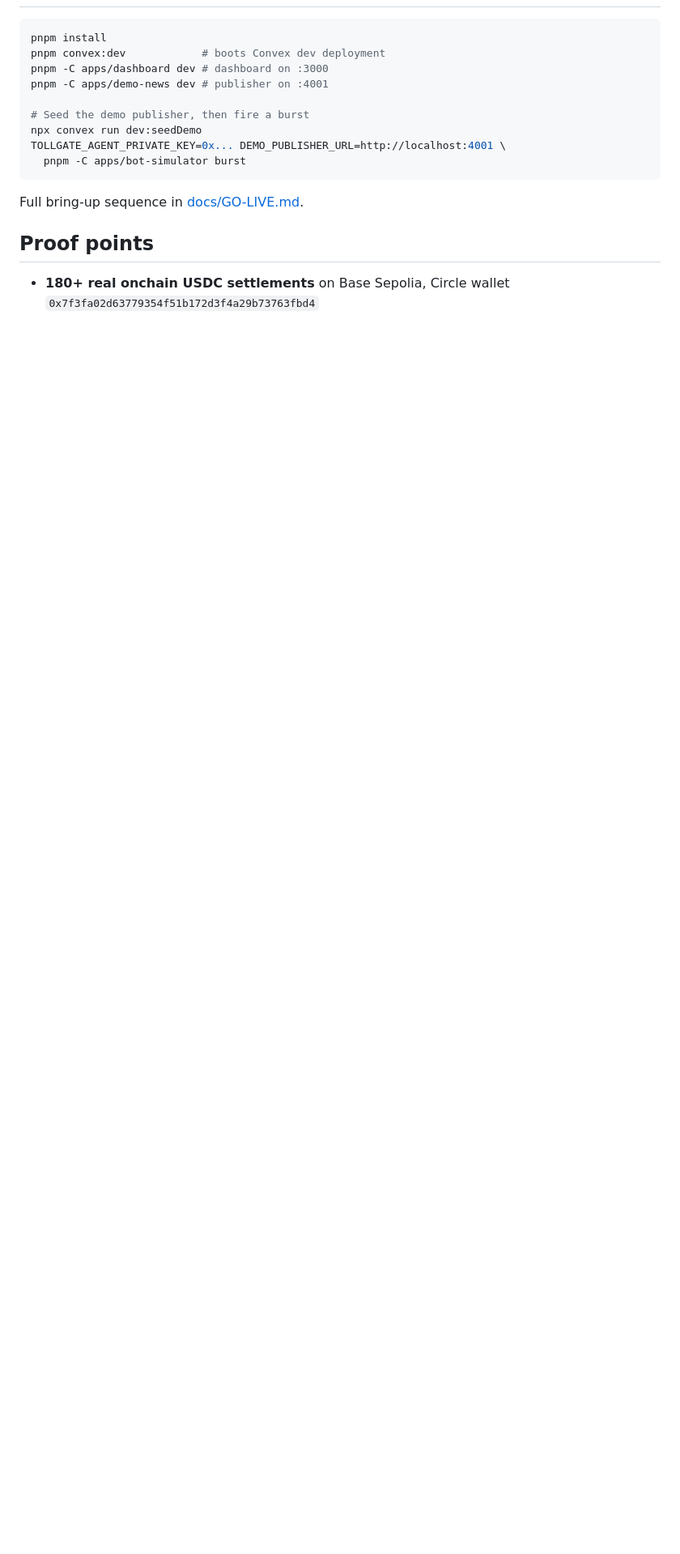
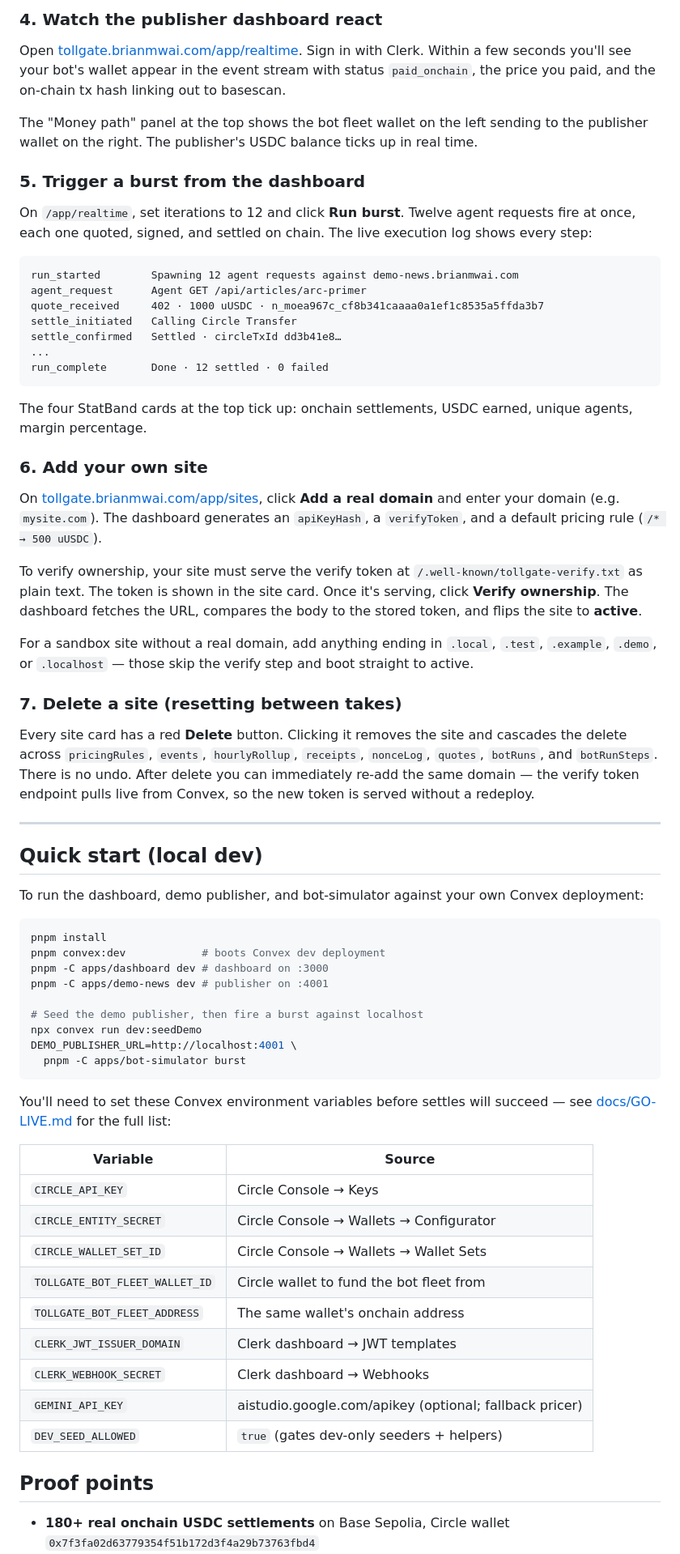
Before and after one commit to brn-mwai/tollgate-nanopayments, a Markdown page: README.md, the part around one of its changes. Shown at 81% size. GitHub-like rendering; blank space fills up the shorter version.

````diff
--- a/README.md
+++ b/README.md
@@ -214,3 +301,65 @@ docs/
+### 4. Watch the publisher dashboard react
+
+Open [tollgate.brianmwai.com/app/realtime](https://tollgate.brianmwai.com/app/realtime).
+Sign in with Clerk. Within a few seconds you'll see your bot's wallet appear
+in the event stream with status `paid_onchain`, the price you paid, and the
+on-chain tx hash linking out to basescan.
+
+The "Money path" panel at the top shows the bot fleet wallet on the left
+sending to the publisher wallet on the right. The publisher's USDC balance
+ticks up in real time.
+
+### 5. Trigger a burst from the dashboard
+
+On `/app/realtime`, set iterations to 12 and click **Run burst**.
+Twelve agent requests fire at once, each one quoted, signed, and settled
+on chain. The live execution log shows every step:
+
+```
+run_started        Spawning 12 agent requests against demo-news.brianmwai.com
+agent_request      Agent GET /api/articles/arc-primer
+quote_received     402 · 1000 uUSDC · n_moea967c_cf8b341caaaa0a1ef1c8535a5ffda3b7
+settle_initiated   Calling Circle Transfer
+settle_confirmed   Settled · circleTxId dd3b41e8…
+...
+run_complete       Done · 12 settled · 0 failed
+```
+
+The four StatBand cards at the top tick up: onchain settlements, USDC earned,
+unique agents, margin percentage.
+
+### 6. Add your own site
+
+On [tollgate.brianmwai.com/app/sites](https://tollgate.brianmwai.com/app/sites),
+click **Add a real domain** and enter your domain (e.g. `mysite.com`).
+The dashboard generates an `apiKeyHash`, a `verifyToken`, and a default
+pricing rule (`/* → 500 uUSDC`).
+
+To verify ownership, your site must serve the verify token at
+`/.well-known/tollgate-verify.txt` as plain text. The token is shown in the
+site card. Once it's serving, click **Verify ownership**. The dashboard
+fetches the URL, compares the body to the stored token, and flips the site
+to **active**.
+
+For a sandbox site without a real domain, add anything ending in `.local`,
+`.test`, `.example`, `.demo`, or `.localhost` — those skip the verify step
+and boot straight to active.
+
+### 7. Delete a site (resetting between takes)
+
+Every site card has a red **Delete** button. Clicking it removes the site
+and cascades the delete across `pricingRules`, `events`, `hourlyRollup`,
+`receipts`, `nonceLog`, `quotes`, `botRuns`, and `botRunSteps`. There is
+no undo. After delete you can immediately re-add the same domain — the
+verify token endpoint pulls live from Convex, so the new token is served
+without a redeploy.
+
+---
+
+## Quick start (local dev)
+
+To run the dashboard, demo publisher, and bot-simulator against your own
+Convex deployment:
 
 ```bash
 pnpm install
@@ -218,13 +367,26 @@ pnpm convex:dev            # boots Convex dev deployment
 pnpm -C apps/dashboard dev # dashboard on :3000
 pnpm -C apps/demo-news dev # publisher on :4001
 
-# Seed the demo publisher, then fire a burst
+# Seed the demo publisher, then fire a burst against localhost
 npx convex run dev:seedDemo
-TOLLGATE_AGENT_PRIVATE_KEY=0x... DEMO_PUBLISHER_URL=http://localhost:4001 \
+DEMO_PUBLISHER_URL=http://localhost:4001 \
   pnpm -C apps/bot-simulator burst
 ```
 
-Full bring-up sequence in [docs/GO-LIVE.md](docs/GO-LIVE.md).
+You'll need to set these Convex environment variables before settles will
+succeed — see [docs/GO-LIVE.md](docs/GO-LIVE.md) for the full list:
+
+| Variable | Source |
+|---|---|
+| `CIRCLE_API_KEY` | Circle Console → Keys |
+| `CIRCLE_ENTITY_SECRET` | Circle Console → Wallets → Configurator |
+| `CIRCLE_WALLET_SET_ID` | Circle Console → Wallets → Wallet Sets |
+| `TOLLGATE_BOT_FLEET_WALLET_ID` | Circle wallet to fund the bot fleet from |
+| `TOLLGATE_BOT_FLEET_ADDRESS` | The same wallet's onchain address |
+| `CLERK_JWT_ISSUER_DOMAIN` | Clerk dashboard → JWT templates |
+| `CLERK_WEBHOOK_SECRET` | Clerk dashboard → Webhooks |
+| `GEMINI_API_KEY` | aistudio.google.com/apikey (optional; fallback pricer) |
+| `DEV_SEED_ALLOWED` | `true` (gates dev-only seeders + helpers) |
 
 ## Proof points
 
````
Also changed, not shown: other parts of README.md (+88 -1 lines).
